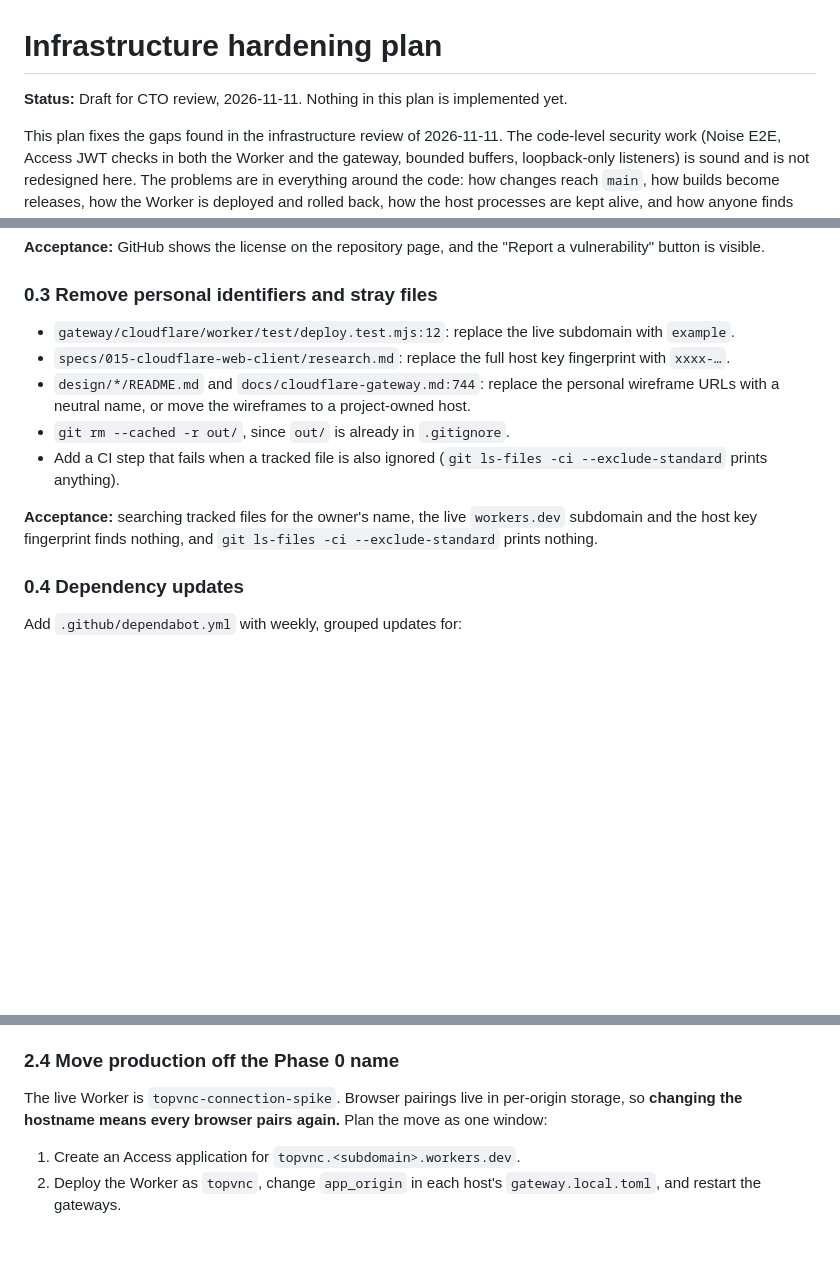
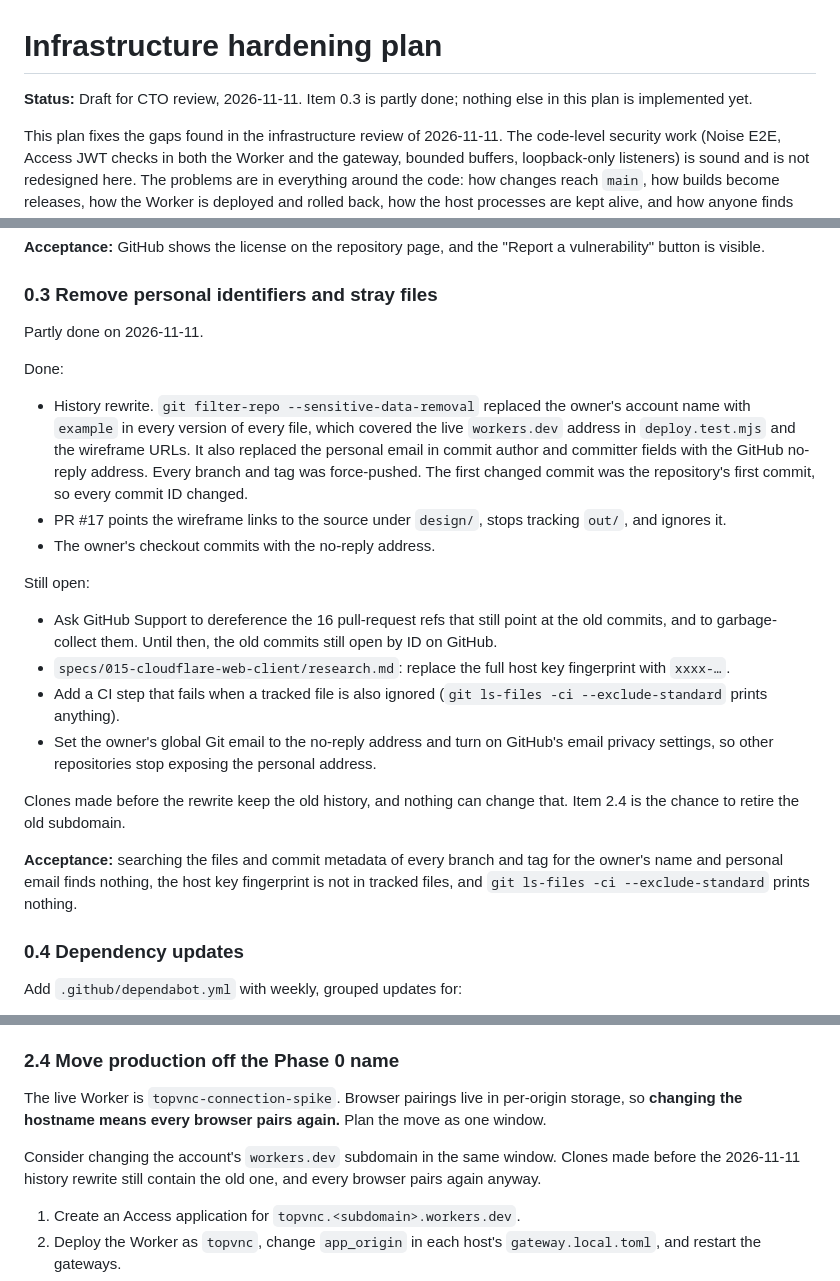
Before and after one commit to yutigi/TopVNC, a Markdown page: specs/024-infra-hardening/plan.md, 3 parts joined by grey strips. GitHub-like rendering; blank space fills up the shorter version.

Commit message:
Record the history rewrite in the hardening plan
The owner chose to rewrite Git history instead of fixing forward. Mark the
decision as made, split item 0.3 into done and still-open work, add the
personal email in commit metadata to finding 10, and suggest retiring the
old workers.dev subdomain during the 2.4 rename window.

Co-Authored-By: Claude Opus 5.5 <noreply@anthropic.com>

```diff
--- a/specs/024-infra-hardening/plan.md
+++ b/specs/024-infra-hardening/plan.md
@@ -1,6 +1,7 @@
 # Infrastructure hardening plan
 
-**Status:** Draft for CTO review, 2026-11-11. Nothing in this plan is implemented yet.
+**Status:** Draft for CTO review, 2026-11-11. Item 0.3 is partly done; nothing
+else in this plan is implemented yet.
 
 This plan fixes the gaps found in the infrastructure review of 2026-11-11.
 The code-level security work (Noise E2E, Access JWT checks in both the Worker
@@ -77,20 +78,41 @@ failing required check cannot be merged.
 
 ### 0.3 Remove personal identifiers and stray files
 
-- `gateway/cloudflare/worker/test/deploy.test.mjs:12`: replace the live
-  subdomain with `example`.
+Partly done on 2026-11-11.
+
+Done:
+
+- History rewrite. `git filter-repo --sensitive-data-removal` replaced the
+  owner's account name with `example` in every version of every file, which
+  covered the live `workers.dev` address in `deploy.test.mjs` and the wireframe
+  URLs. It also replaced the personal email in commit author and committer
+  fields with the GitHub no-reply address. Every branch and tag was
+  force-pushed. The first changed commit was the repository's first commit, so
+  every commit ID changed.
+- PR #17 points the wireframe links to the source under `design/`, stops
+  tracking `out/`, and ignores it.
+- The owner's checkout commits with the no-reply address.
+
+Still open:
+
+- Ask GitHub Support to dereference the 16 pull-request refs that still point
+  at the old commits, and to garbage-collect them. Until then, the old commits
+  still open by ID on GitHub.
 - `specs/015-cloudflare-web-client/research.md`: replace the full host key
   fingerprint with `xxxx-…`.
-- `design/*/README.md` and `docs/cloudflare-gateway.md:744`: replace the
-  personal wireframe URLs with a neutral name, or move the wireframes to a
-  project-owned host.
-- `git rm --cached -r out/`, since `out/` is already in `.gitignore`.
 - Add a CI step that fails when a tracked file is also ignored
   (`git ls-files -ci --exclude-standard` prints anything).
+- Set the owner's global Git email to the no-reply address and turn on GitHub's
+  email privacy settings, so other repositories stop exposing the personal
+  address.
 
-**Acceptance:** searching tracked files for the owner's name, the live
-`workers.dev` subdomain and the host key fingerprint finds nothing, and
-`git ls-files -ci --exclude-standard` prints nothing.
+Clones made before the rewrite keep the old history, and nothing can change
+that. Item 2.4 is the chance to retire the old subdomain.
+
+**Acceptance:** searching the files and commit metadata of every branch and tag
+for the owner's name and personal email finds nothing, the host key fingerprint
+is not in tracked files, and `git ls-files -ci --exclude-standard` prints
+nothing.
 
 ### 0.4 Dependency updates
 
@@ -226,7 +248,11 @@ the environment's history with the commit SHA.
 
 The live Worker is `topvnc-connection-spike`. Browser pairings live in
 per-origin storage, so **changing the hostname means every browser pairs
-again.** Plan the move as one window:
+again.** Plan the move as one window.
+
+Consider changing the account's `workers.dev` subdomain in the same window.
+Clones made before the 2026-11-11 history rewrite still contain the old one,
+and every browser pairs again anyway.
 
 1. Create an Access application for `topvnc.<subdomain>.workers.dev`.
 2. Deploy the Worker as `topvnc`, change `app_origin` in each host's
```
Also changed, not shown: other parts of specs/024-infra-hardening/plan.md (+2 -2 lines).
